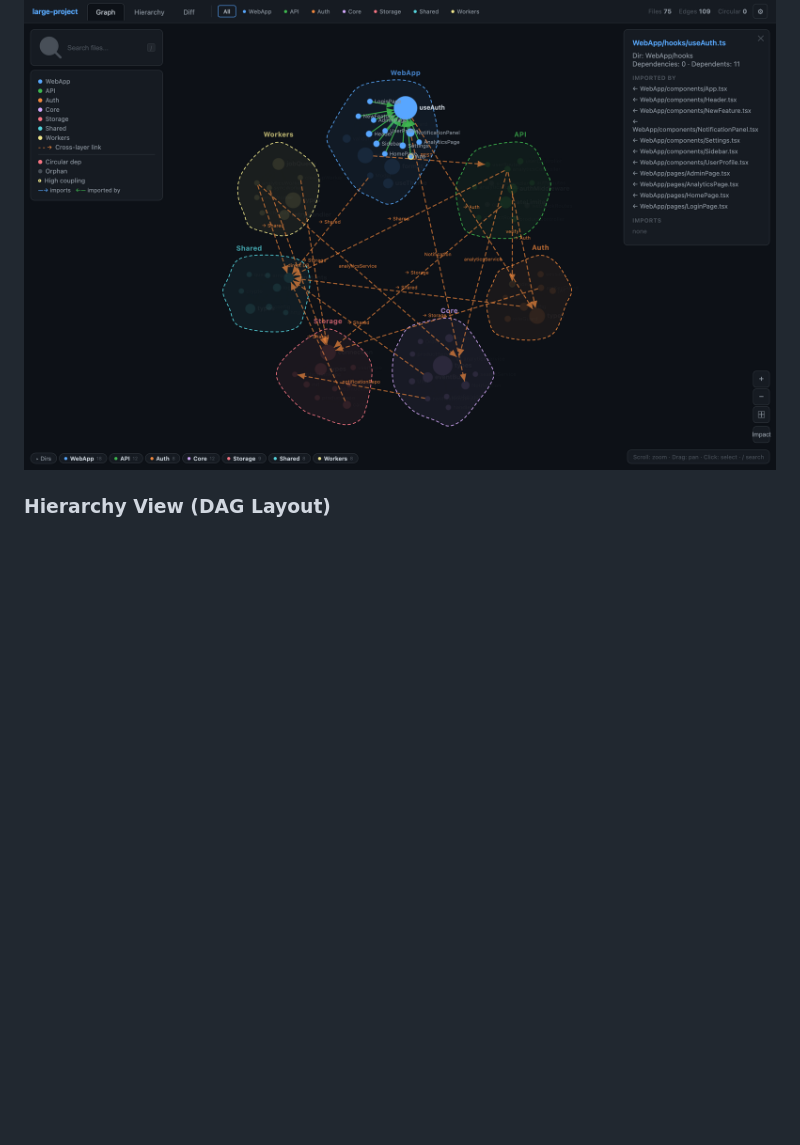
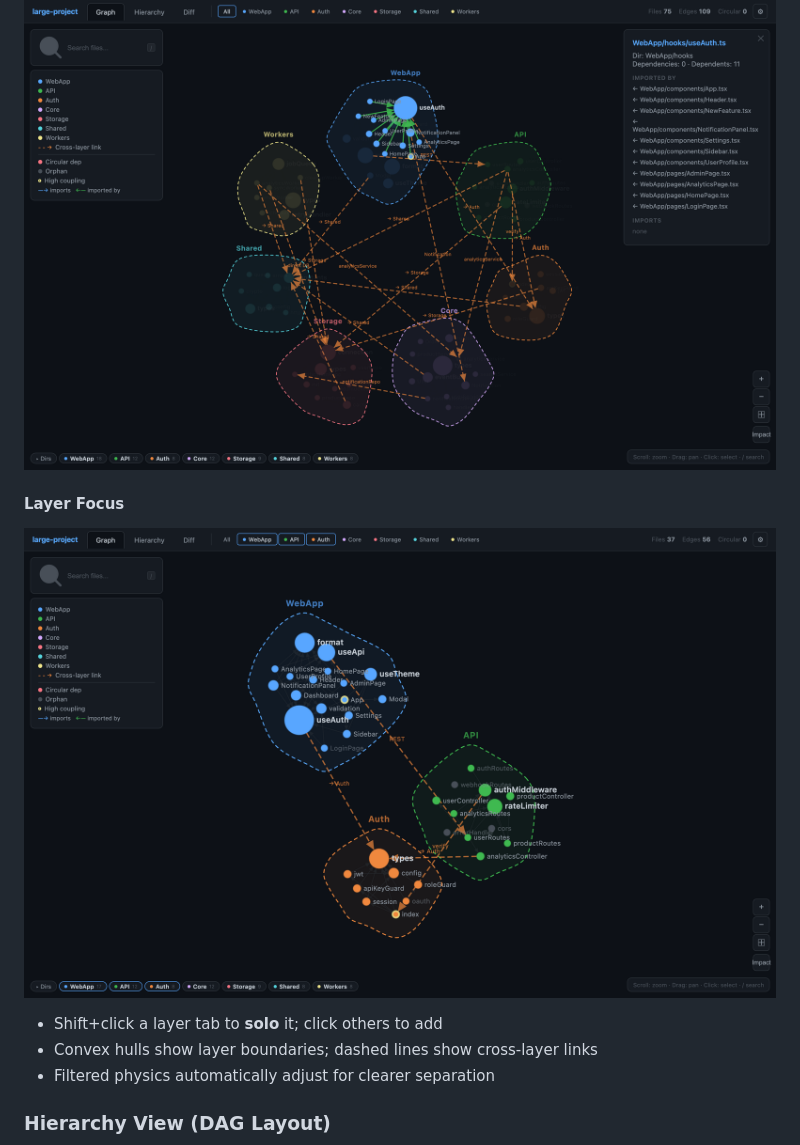
Before and after one commit to un907/archtracker-mcp, a Markdown page: README.md, the part around one of its changes. GitHub-like rendering; pictures changed too: docs/screenshots/layer-focus.png (added); blank space fills up the shorter version.

Commit message:
docs: レイヤーフォーカスビューのスクリーンショットを追加
WebApp + API + Auth の3レイヤーに絞った凸包表示のスクリーンショットを追加。
README.md の英語/日本語セクション両方に説明を記載。

Co-Authored-By: Claude Opus 4.6 <noreply@anthropic.com>

```diff
--- a/README.md
+++ b/README.md
@@ -168,6 +168,14 @@ The interactive web viewer provides three visualization modes:
 - **Impact mode**: click any file to see all transitively affected files
 
 ![Impact Simulation](docs/screenshots/impact-simulation.png)
+
+#### Layer Focus
+
+![Layer Focus](docs/screenshots/layer-focus.png)
+
+- Shift+click a layer tab to **solo** it; click others to add
+- Convex hulls show layer boundaries; dashed lines show cross-layer links
+- Filtered physics automatically adjust for clearer separation
 
 ### Hierarchy View (DAG Layout)
 
```
Also changed, not shown: other parts of README.md (+8 -0 lines).
